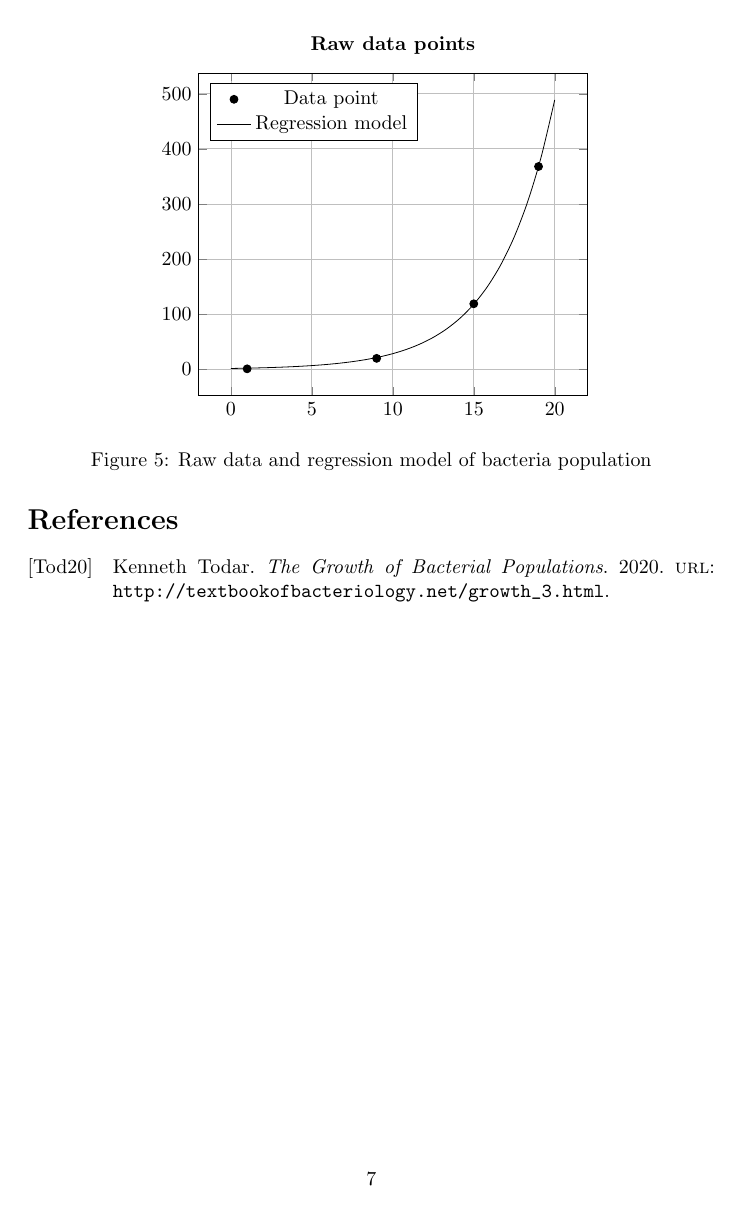
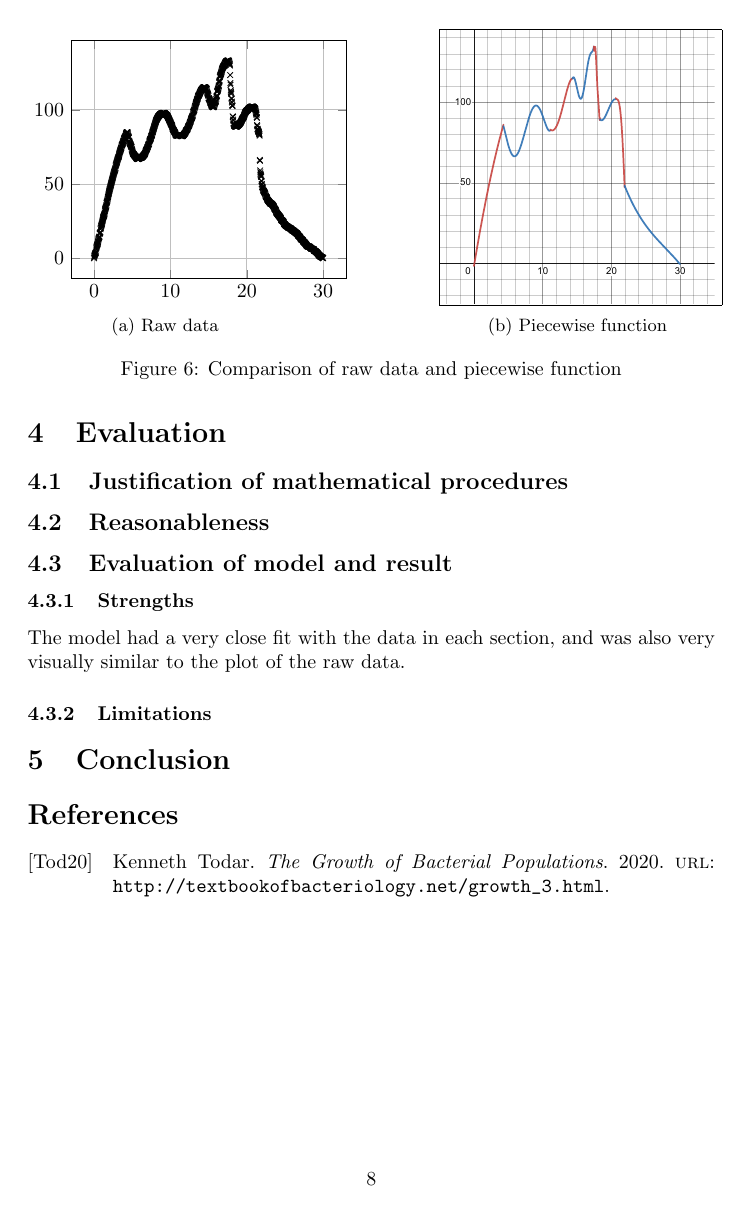
Before and after one commit to alegs-a/methods-psmt-2022, a LaTeX document (PSMT.tex): page 7 of 7 before the commit and page 8 of 8 after it. Compiled offline with pdfLaTeX.

Commit message:
begin evaluation
add figure with raw data and function side by side

```diff
--- a/PSMT.tex
+++ b/PSMT.tex
@@ -7,6 +7,8 @@
     \graphicspath{{./images/}}
 \usepackage{amsmath}
 \usepackage{amsthm}
+\usepackage{caption}
+\usepackage{subcaption}
 \usepackage{booktabs}
 \usepackage[style = alphabetic]{biblatex}
     \addbibresource{references.bib}
@@ -205,7 +219,47 @@
+\section{Evaluation}
+
+    \subsection{Justification of mathematical procedures}
+
+    \subsection{Reasonableness}
+
+    \subsection{Evaluation of model and result}
+
+        \subsubsection{Strengths}
+            The model had a very close fit with the data in each section, and was also very visually similar to the plot of the raw data.
+            \begin{figure}
+                \centering
+                \begin{subfigure}[b]{0.4\textwidth}
+                    \centering
+                    \begin{tikzpicture}
+                        \begin{axis}[
+                                scale only axis,
+                                width = \textwidth,
+                                xmajorgrids = true,
+                                ymajorgrids = true
+                            ]
+                            \addplot[only marks, mark = x]table[x=x, y=y]{data/data.txt};
+                        \end{axis}
+                    \end{tikzpicture}
+                    \caption{Raw data}
+                \end{subfigure}
+                \hfill
+                \begin{subfigure}[b]{0.4\textwidth}
+                    \centering
+                    \frame{%
+                    \includegraphics[width = \textwidth]{damFunction.pdf}
+                }
+                    \caption{Piecewise function}
+                \end{subfigure}
+                \caption{Comparison of raw data and piecewise function}
+                \label{figCompareDataAndFunction}
+            \end{figure}
 
 
+        \subsubsection{Limitations}
 
-%   Since we are not trying to make predictions outside the domains of the relevant sections, the type of function used to model them is not relevant as long as it is a close enough fit within the domain. Since any function can be expressed as a polynomial of infinte degree, in this situation it is reasonable to only use polynomial models and simply increase their degree until they fit the data sufficiently closely, namely an $R^2$ of at least [R SQUARED]
+\section{Conclusion}
+
+
 
 \printbibliography
 
```
Also changed, not shown: PSMT.pdf, PSMT.tex (14 more changed lines).
